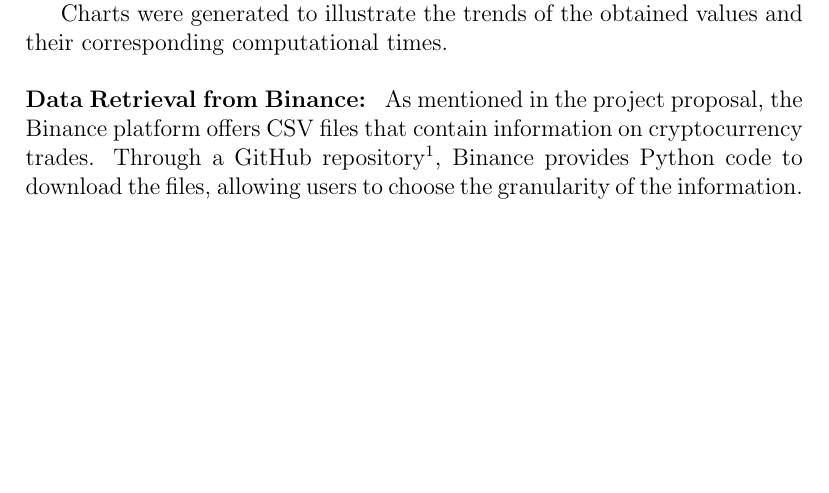
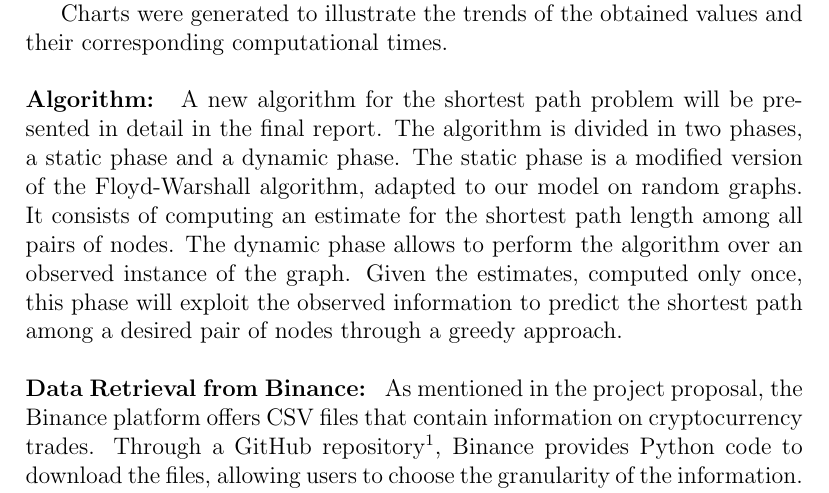
Before and after one commit to Mark55X/LearningFromNetworksProject, a LaTeX document (docs/midterm/midterm.tex, which reads docs/midterm/sections/algorithm.tex): part of page 3 of 3, cut so that both start at the same text, the shorter picture padded with empty space. Compiled offline with pdfLaTeX.

Commit message:
added algorithm section

```diff
--- /dev/null
+++ b/docs/midterm/sections/algorithm.tex
@@ -0,0 +1,8 @@
+\begin{projsection}{Algorithm}
+	A new algorithm for the shortest path problem will be presented in detail in the final report.
+	The algorithm is divided in two phases, a static phase and a dynamic phase.
+	The static phase is a modified version of the Floyd-Warshall algorithm, adapted to our model on random graphs.
+	It consists of computing an estimate for the shortest path length among all pairs of nodes.
+	The dynamic phase allows to perform the algorithm over an observed instance of the graph.
+	Given the estimates, computed only once, this phase will exploit the observed information to predict the shortest path among a desired pair of nodes through a greedy approach.
+\end{projsection}
```
Also changed, not shown: docs/midterm/midterm.tex (+1 -0 lines).
